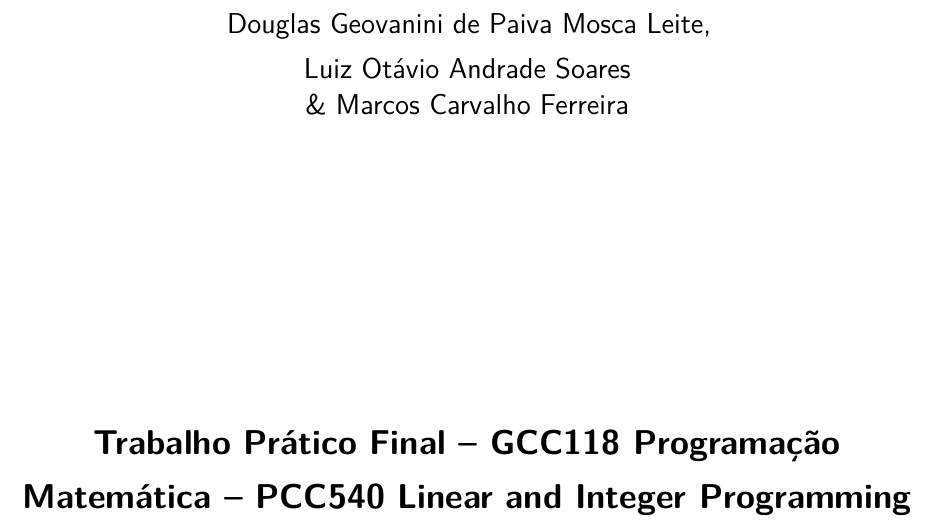
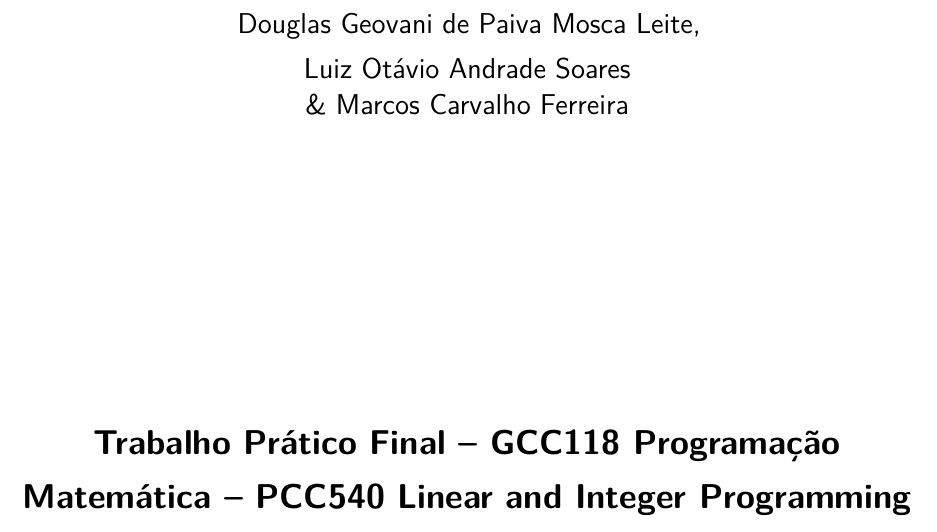
Before and after one commit to MarquinhoCF/alwabp-solver, a LaTeX thesis (Relatório_Programação_Matemática/abntex2-modelo-relatorio-tecnico.tex): part of page 3 of 34, cut so that both start at the same text. Compiled offline with pdfLaTeX.

Commit message:
Fix author name in technical report

```diff
--- a/Relatório_Programação_Matemática/abntex2-modelo-relatorio-tecnico.tex
+++ b/Relatório_Programação_Matemática/abntex2-modelo-relatorio-tecnico.tex
@@ -82,7 +82,7 @@
 % Informações de dados para CAPA e FOLHA DE ROSTO
 % ---
 \titulo{Trabalho Prático Final -- GCC118  Programação Matemática -- PCC540  Linear and Integer Programming }
-\autor{ Douglas Geovanini de Paiva Mosca Leite, \\ Luiz Otávio Andrade Soares \\ \& Marcos Carvalho Ferreira}
+\autor{ Douglas Geovani de Paiva Mosca Leite, \\ Luiz Otávio Andrade Soares \\ \& Marcos Carvalho Ferreira}
 \local{Brasil}
 \data{2025, Lavras}
 \instituicao{%
```
Also changed, not shown: Relatório_Programação_Matemática/Relatório_Programação_Matemática.pdf.
